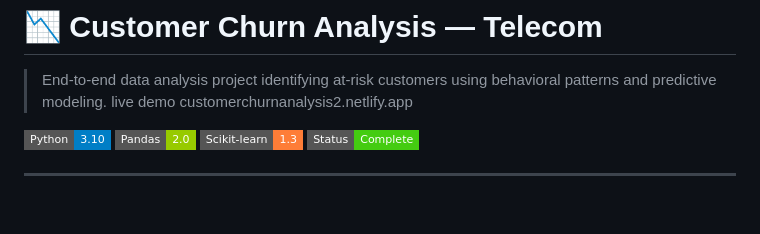
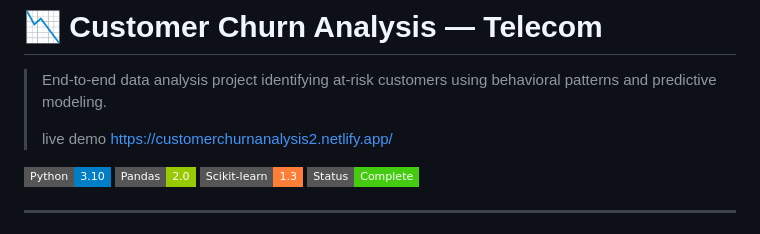
Before and after one commit to ayakakaa135-boop/Customer-Churn-Analysis, a Markdown page: README.md, the part around the change. Drawn GitHub-style; badges without logos; blank space fills up the shorter version.

Commit message:
Fix live demo link in README
Updated the live demo link for better clarity.

```diff
--- a/README.md
+++ b/README.md
@@ -1,7 +1,9 @@
 # 📉 Customer Churn Analysis — Telecom
 
 > End-to-end data analysis project identifying at-risk customers using behavioral patterns and predictive modeling.
-> live demo customerchurnanalysis2.netlify.app
+>
+>
+> live demo https://customerchurnanalysis2.netlify.app/
 
 ![Python](https://img.shields.io/badge/Python-3.10-blue?style=flat-square&logo=python)
 ![Pandas](https://img.shields.io/badge/Pandas-2.0-green?style=flat-square)
```
